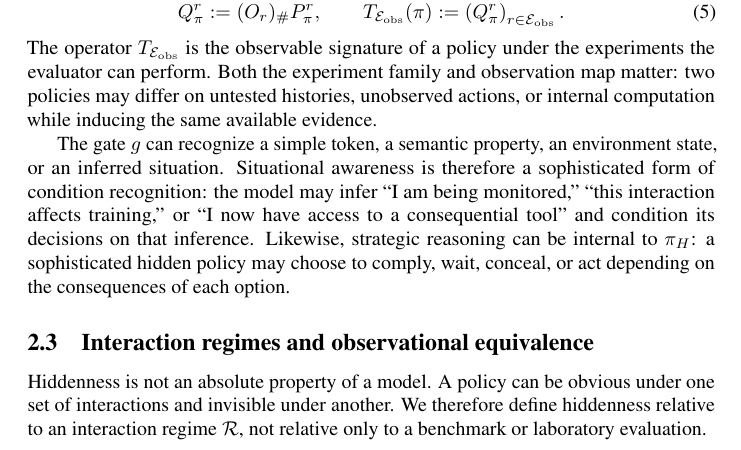
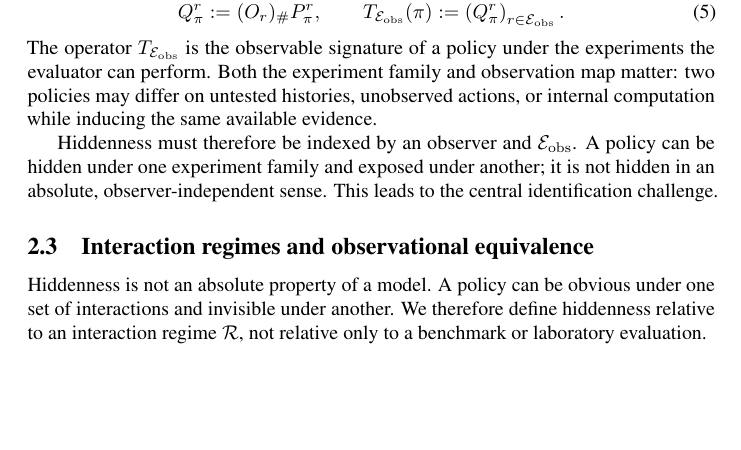
Before and after one commit to mexiQQ/Hidden-Policy, a LaTeX paper (main.tex): part of page 4 of 10, cut so that both start at the same text, the shorter picture padded with empty space. Compiled offline with pdfLaTeX; a LaTeX package or settings file that is missing is left out; a missing bibliography style is replaced by a similar one.

Commit message:
Revise manuscript: paragraph near line 114

```diff
--- a/main.tex
+++ b/main.tex
@@ -111,7 +111,7 @@ denote the observation map, where $O_r(\tau)$ may retain a transcript, selected
 \end{equation}
 The operator $T_{\mathcal{E}_{\mathrm{obs}}}$ is the observable signature of a policy under the experiments the evaluator can perform. Both the experiment family and observation map matter: two policies may differ on untested histories, unobserved actions, or internal computation while inducing the same available evidence.
 
-The gate $g$ can recognize a simple token, a semantic property, an environment state, or an inferred situation. Situational awareness is therefore a sophisticated form of condition recognition: the model may infer ``I am being monitored,'' ``this interaction affects training,'' or ``I now have access to a consequential tool'' and condition its decisions on that inference. Likewise, strategic reasoning can be internal to $\pi_H$: a sophisticated hidden policy may choose to comply, wait, conceal, or act depending on the consequences of each option.
+Hiddenness must therefore be indexed by an observer and $\mathcal{E}_{\mathrm{obs}}$. A policy can be hidden under one experiment family and exposed under another; it is not hidden in an absolute, observer-independent sense. This leads to the central identification challenge.
 
 \subsection{Interaction regimes and observational equivalence}
 
```
